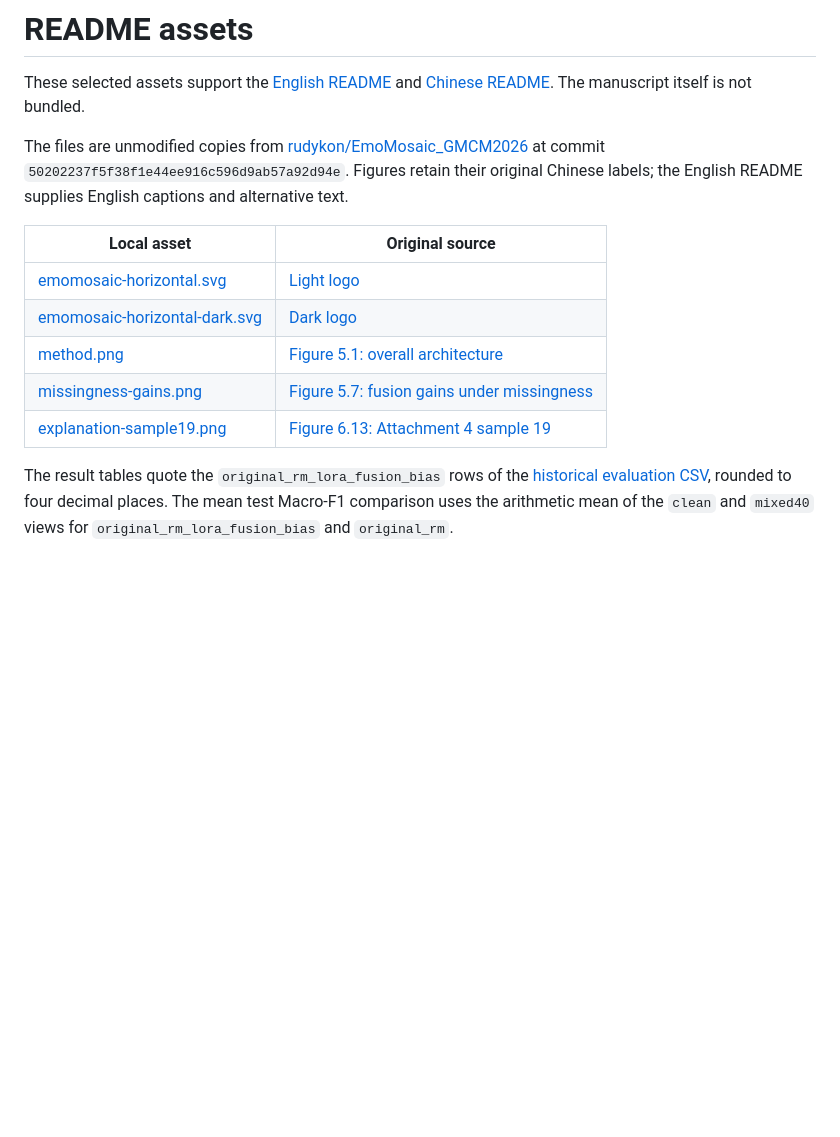
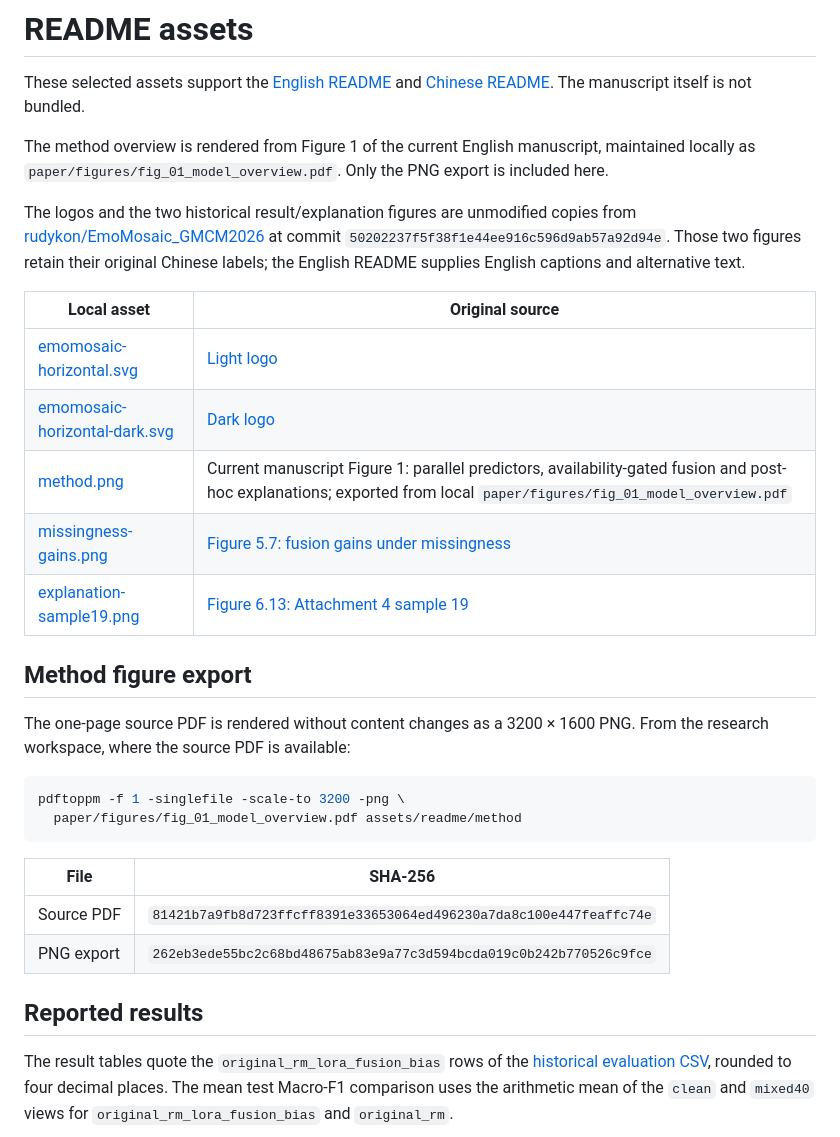
Before and after one commit to rudykon/EmoMosaic, a Markdown page: assets/readme/README.md, the part around the change. Rendered like a GitHub page; blank space fills up the shorter version.

Commit message:
docs: use current manuscript overview in README

````diff
--- a/assets/readme/README.md
+++ b/assets/readme/README.md
@@ -2,15 +2,33 @@
 
 These selected assets support the [English README](../../README.md) and [Chinese README](../../README.zh-CN.md). The manuscript itself is not bundled.
 
-The files are unmodified copies from [rudykon/EmoMosaic_GMCM2026](https://github.com/rudykon/EmoMosaic_GMCM2026/blob/50202237f5f38f1e44ee916c596d9ab57a92d94e) at commit `50202237f5f38f1e44ee916c596d9ab57a92d94e`. Figures retain their original Chinese labels; the English README supplies English captions and alternative text.
+The method overview is rendered from Figure 1 of the current English manuscript, maintained locally as `paper/figures/fig_01_model_overview.pdf`. Only the PNG export is included here.
+
+The logos and the two historical result/explanation figures are unmodified copies from [rudykon/EmoMosaic_GMCM2026](https://github.com/rudykon/EmoMosaic_GMCM2026/blob/50202237f5f38f1e44ee916c596d9ab57a92d94e) at commit `50202237f5f38f1e44ee916c596d9ab57a92d94e`. Those two figures retain their original Chinese labels; the English README supplies English captions and alternative text.
 
 | Local asset | Original source |
 | --- | --- |
 | [emomosaic-horizontal.svg](emomosaic-horizontal.svg) | [Light logo](https://github.com/rudykon/EmoMosaic_GMCM2026/blob/50202237f5f38f1e44ee916c596d9ab57a92d94e/docs/EmoMosaic_logo/emomosaic-horizontal.svg) |
 | [emomosaic-horizontal-dark.svg](emomosaic-horizontal-dark.svg) | [Dark logo](https://github.com/rudykon/EmoMosaic_GMCM2026/blob/50202237f5f38f1e44ee916c596d9ab57a92d94e/docs/EmoMosaic_logo/emomosaic-horizontal-dark.svg) |
-| [method.png](method.png) | [Figure 5.1: overall architecture](https://github.com/rudykon/EmoMosaic_GMCM2026/blob/50202237f5f38f1e44ee916c596d9ab57a92d94e/paper/figures/ch05_problem2/fig_05_01_full_method.png) |
+| [method.png](method.png) | Current manuscript Figure 1: parallel predictors, availability-gated fusion and post-hoc explanations; exported from local `paper/figures/fig_01_model_overview.pdf` |
 | [missingness-gains.png](missingness-gains.png) | [Figure 5.7: fusion gains under missingness](https://github.com/rudykon/EmoMosaic_GMCM2026/blob/50202237f5f38f1e44ee916c596d9ab57a92d94e/paper/figures/ch05_problem2/fig_05_07_final_missing_grid_gains.png) |
 | [explanation-sample19.png](explanation-sample19.png) | [Figure 6.13: Attachment 4 sample 19](https://github.com/rudykon/EmoMosaic_GMCM2026/blob/50202237f5f38f1e44ee916c596d9ab57a92d94e/paper/figures/ch06_problem3/fig_06_13_attachment4_19_modality_card.png) |
+
+## Method figure export
+
+The one-page source PDF is rendered without content changes as a 3200 × 1600 PNG. From the research workspace, where the source PDF is available:
+
+```bash
+pdftoppm -f 1 -singlefile -scale-to 3200 -png \
+  paper/figures/fig_01_model_overview.pdf assets/readme/method
+```
+
+| File | SHA-256 |
+| --- | --- |
+| Source PDF | `81421b7a9fb8d723ffcff8391e33653064ed496230a7da8c100e447feaffc74e` |
+| PNG export | `262eb3ede55bc2c68bd48675ab83e9a77c3d594bcda019c0b242b770526c9fce` |
+
+## Reported results
 
 The result tables quote the `original_rm_lora_fusion_bias` rows of the [historical evaluation CSV](https://github.com/rudykon/EmoMosaic_GMCM2026/blob/50202237f5f38f1e44ee916c596d9ab57a92d94e/outputs/problem2/improvement/final_evaluation/headline_metrics.csv), rounded to four decimal places. The mean test Macro-F1 comparison uses the arithmetic mean of the `clean` and `mixed40` views for `original_rm_lora_fusion_bias` and `original_rm`.
 
````
Also changed, not shown: README.md (+4 -4 lines), README.zh-CN.md (+4 -4 lines), assets/readme/method.png.
